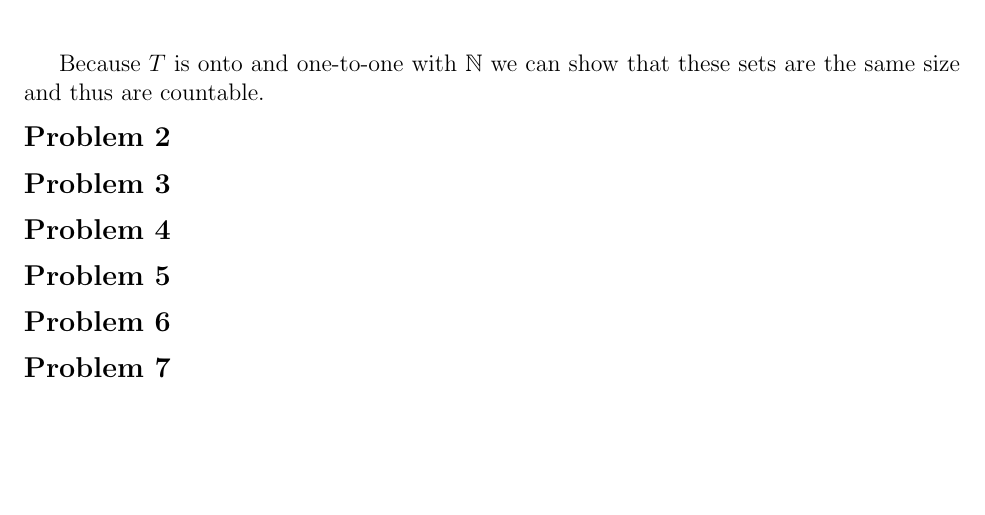
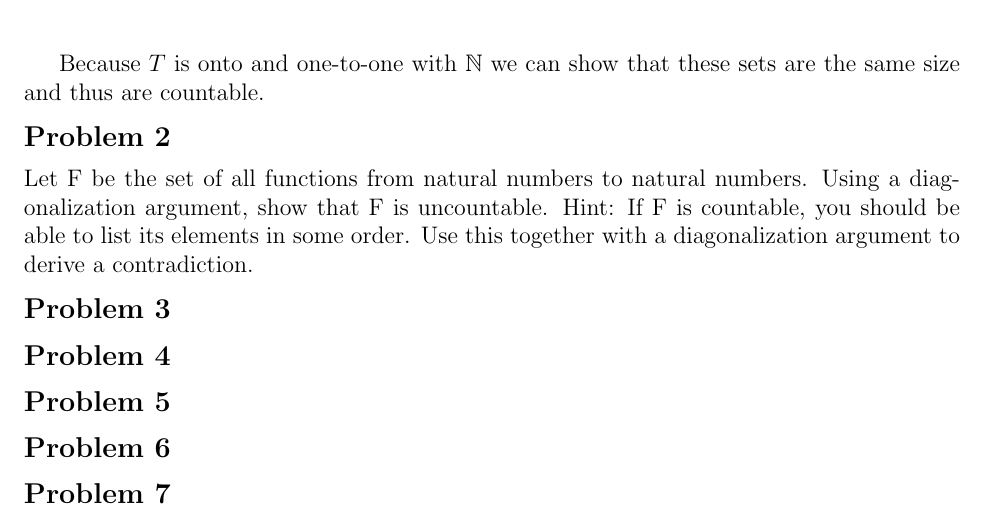
Before and after one commit to erichmenge/latex_for_homework, a LaTeX problem sheet (4011/homework_5/homework.tex): part of page 3 of 3, cut so that both start at the same text, the shorter picture padded with empty space. Compiled offline with pdfLaTeX.

Commit message:
Add problem 2 description.

```diff
--- a/4011/homework_5/homework.tex
+++ b/4011/homework_5/homework.tex
@@ -32,6 +32,9 @@
 \end{problem}
 
 \begin{problem}{2}
+  Let F be the set of all functions from natural numbers to natural numbers. Using a diagonalization argument, show that
+  F is uncountable. Hint: If F is countable, you should be able to list its elements in some order. Use this together
+  with a diagonalization argument to derive a contradiction.
 \end{problem}
 
 \begin{problem}{3}
```
